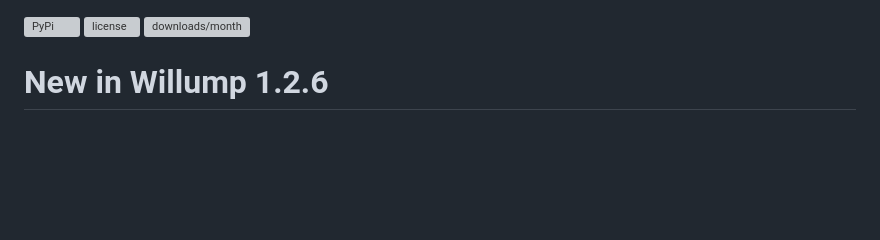
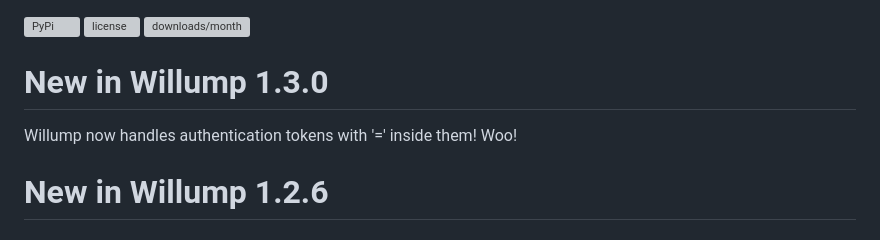
Before and after one commit to elliejs/Willump, a Markdown page: README.md, the part around the change. Rendered like a GitHub page; blank space fills up the shorter version; grey boxes are pictures that could not be loaded.

```diff
--- a/README.md
+++ b/README.md
@@ -9,6 +9,10 @@
         <img src="https://img.shields.io/pypi/dm/willump?style=for-the-badge" alt="downloads/month">
     </a>
 </p>
+
+
+# New in Willump 1.3.0
+Willump now handles authentication tokens with '=' inside them! Woo!
 
 # New in Willump 1.2.6
 ## Nunu: The server that translates Yeti to English
```
